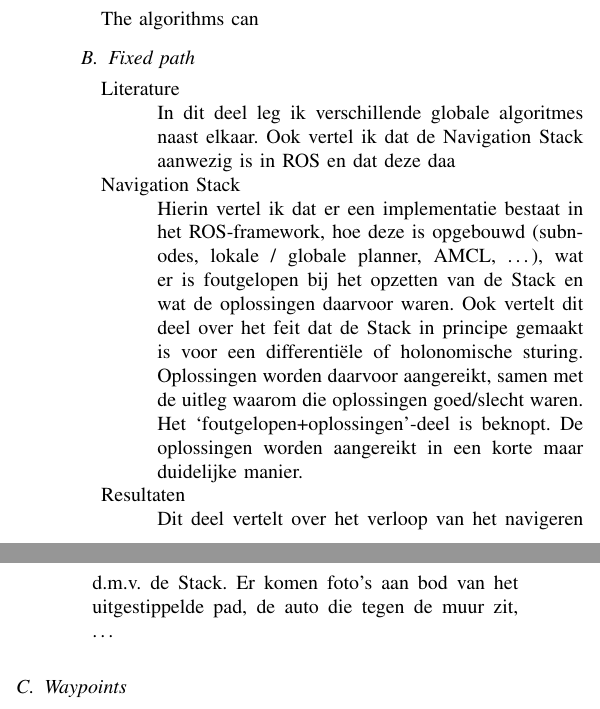
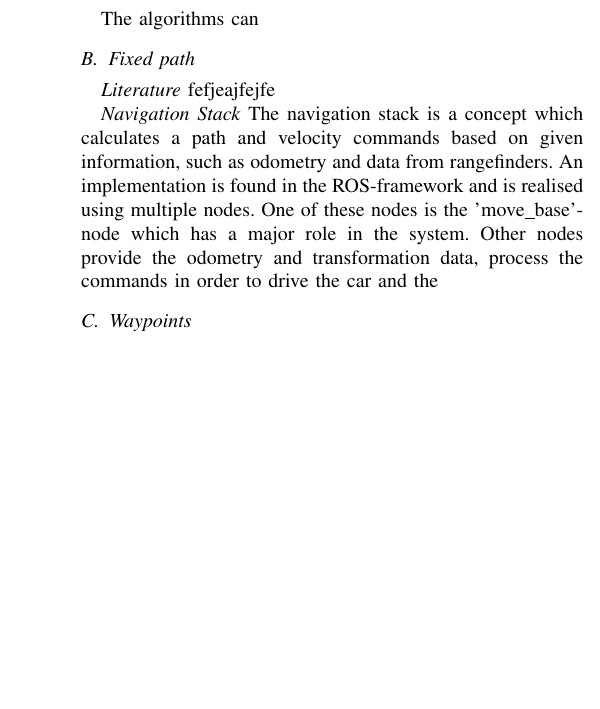
Before and after one commit to jensdehoog95/MAP2017, a LaTeX thesis (Paper/Thesis_JensdeHoog.tex): two parts of the columns of page 1 of 2 before the commit and part of one column of page 1 of 2 after it, the two joined at a grey line, cut so that both start at the same text, the shorter picture padded with empty space. Compiled offline with pdfLaTeX.

Commit message:
Added part of navigation stack

```diff
--- a/Paper/Thesis_JensdeHoog.tex
+++ b/Paper/Thesis_JensdeHoog.tex
@@ -443,15 +443,18 @@ In dit deel vertel ik over het traag rijden en het rijden tegen constante snelhe
 The algorithms can
 
 \subsection{Fixed path}
-\begin{description}
-\item[Literature] \hfill \\ In dit deel leg ik verschillende globale algoritmes naast elkaar. Ook vertel ik dat de Navigation Stack aanwezig is in ROS en dat deze daa
+%\begin{description}
+%\item[Literature] \hfill \\ In dit deel leg ik verschillende globale algoritmes naast elkaar. Ook vertel ik dat de Navigation Stack aanwezig is in ROS en dat deze daa
 
-\item[Navigation Stack] \hfill \\ Hierin vertel ik dat er een implementatie bestaat in het ROS-framework, hoe deze is opgebouwd (subnodes, lokale / globale planner, AMCL, \ldots), wat er is foutgelopen bij het opzetten van de Stack en wat de oplossingen daarvoor waren. Ook vertelt dit deel over het feit dat de Stack in principe gemaakt is voor een differenti\"{e}le of holonomische sturing. Oplossingen worden daarvoor aangereikt, samen met de uitleg waarom die oplossingen goed/slecht waren.
-Het ‘foutgelopen+oplossingen’-deel is beknopt. De oplossingen worden aangereikt in een korte maar duidelijke manier.
+%\item[Navigation Stack] \hfill \\ Hierin vertel ik dat er een implementatie bestaat in het ROS-framework, hoe deze is opgebouwd (subnodes, lokale / globale planner, AMCL, \ldots), wat er is foutgelopen bij het opzetten van de Stack en wat de oplossingen daarvoor waren. Ook vertelt dit deel over het feit dat de Stack in principe gemaakt is voor een differenti\"{e}le of holonomische sturing. Oplossingen worden daarvoor aangereikt, samen met de uitleg waarom die oplossingen goed/slecht waren.
+%Het ‘foutgelopen+oplossingen’-deel is beknopt. De oplossingen worden aangereikt in een korte maar duidelijke manier.
 
-\item[Resultaten] \hfill \\ Dit deel vertelt over het verloop van het navigeren d.m.v. de Stack. Er komen foto’s aan bod van het uitgestippelde pad, de auto die tegen de muur zit, \ldots
+%\item[Resultaten] \hfill \\ Dit deel vertelt over het verloop van het navigeren d.m.v. de Stack. Er komen foto’s aan bod van het uitgestippelde pad, de auto die tegen de muur zit, \ldots
 
-\end{description}
+%\end{description}
+\textit{Literature} fefjeajfejfe
+
+\textit{Navigation Stack} The navigation stack is a concept which calculates a path and velocity commands based on given information, such as odometry and data from rangefinders. An implementation is found in the ROS-framework and is realised using multiple nodes. One of these nodes is the 'move\textunderscore base'-node which has a major role in the system. Other nodes provide the odometry and transformation data, process the commands in order to drive the car and the
 
 \subsection{Waypoints}
 \begin{description}
```
Also changed, not shown: Paper/Thesis_JensdeHoog.pdf, Paper/Thesis_JensdeHoog.tex (2 more changed lines).
